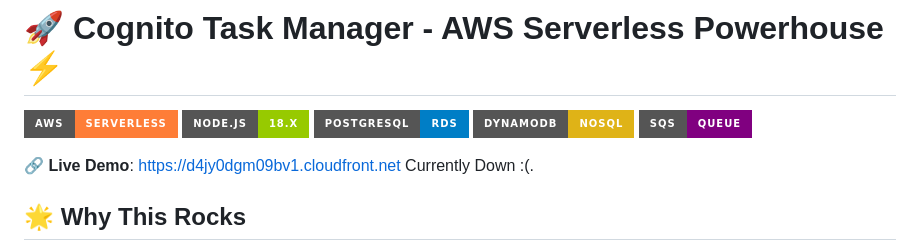
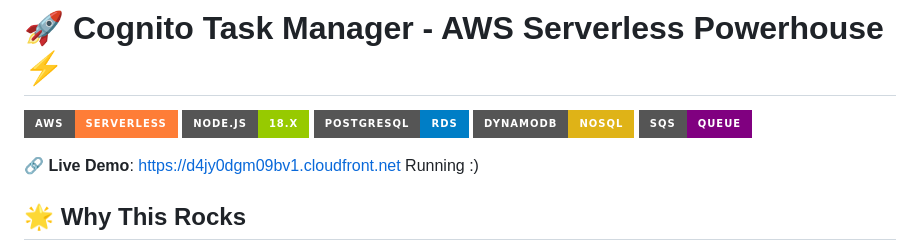
Before and after one commit to AF-MAHMOU/Task-manager-Cloud-project, a Markdown page: README.md, the part around the change. Drawn GitHub-style; badges without logos.

```diff
--- a/README.md
+++ b/README.md
@@ -6,7 +6,7 @@
 ![DynamoDB](https://img.shields.io/badge/DynamoDB-NoSQL-yellow?logo=amazon-dynamodb\&style=for-the-badge)
 ![SQS](https://img.shields.io/badge/SQS-Queue-purple?logo=amazon-sqs\&style=for-the-badge)
 
-🔗 **Live Demo**: [https://d4jy0dgm09bv1.cloudfront.net](https://d4jy0dgm09bv1.cloudfront.net) Currently Down :(.
+🔗 **Live Demo**: [https://d4jy0dgm09bv1.cloudfront.net](https://d4jy0dgm09bv1.cloudfront.net) Running :)
 
 ## 🌟 Why This Rocks
 
```
